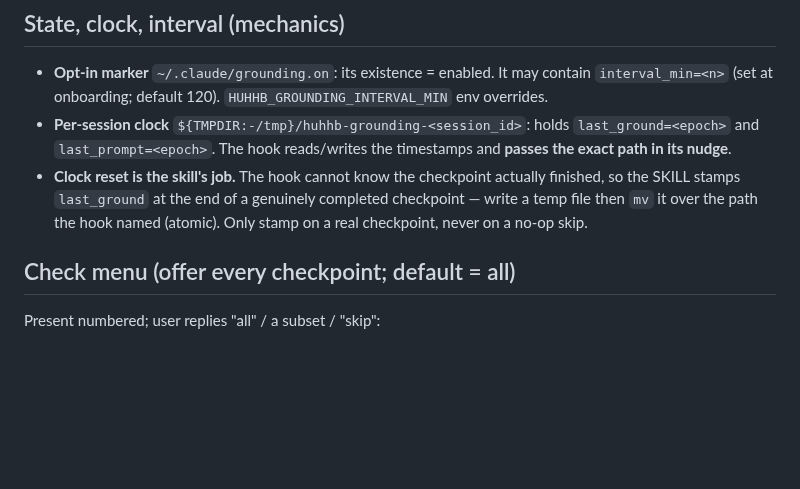
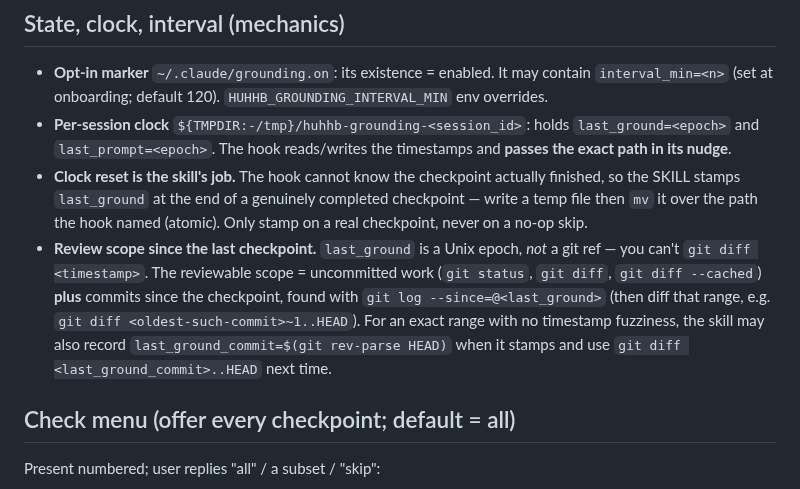
Before and after one commit to uhstray-io/huhhb, a Markdown page: skills/grounding/reference.md, the part around the change. Drawn GitHub-style; blank space fills up the shorter version.

```diff
--- a/skills/grounding/reference.md
+++ b/skills/grounding/reference.md
@@ -11,6 +11,12 @@ Heavy detail for the `grounding` skill, kept out of `SKILL.md` to keep it lean.
 - **Clock reset is the skill's job.** The hook cannot know the checkpoint actually finished, so the
   SKILL stamps `last_ground` at the end of a genuinely completed checkpoint — write a temp file then
   `mv` it over the path the hook named (atomic). Only stamp on a real checkpoint, never on a no-op skip.
+- **Review scope since the last checkpoint.** `last_ground` is a Unix epoch, *not* a git ref — you can't
+  `git diff <timestamp>`. The reviewable scope = uncommitted work (`git status`, `git diff`,
+  `git diff --cached`) **plus** commits since the checkpoint, found with `git log --since=@<last_ground>`
+  (then diff that range, e.g. `git diff <oldest-such-commit>~1..HEAD`). For an exact range with no
+  timestamp fuzziness, the skill may also record `last_ground_commit=$(git rev-parse HEAD)` when it
+  stamps and use `git diff <last_ground_commit>..HEAD` next time.
 
 ## Check menu (offer every checkpoint; default = all)
 
```
Also changed, not shown: skills/grounding/SKILL.md (+4 -2 lines), skills/grounding/test-pressure.md (+1 -1 lines).
